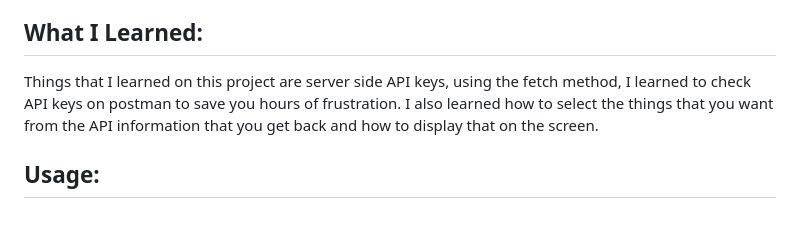
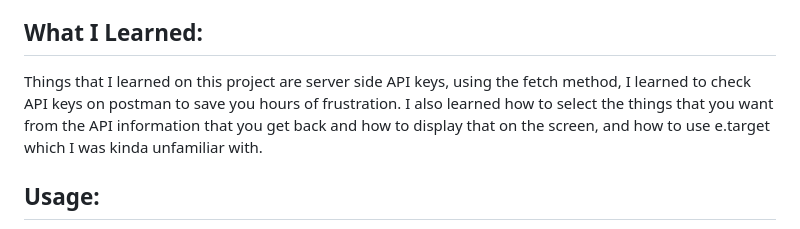
Before and after one commit to roseandlily33/cloudyWithAChanceOfCoding, a Markdown page: README.md, the part around the change. GitHub-like rendering.

Commit message:
Added a little thing

```diff
--- a/README.md
+++ b/README.md
@@ -28,7 +28,7 @@ I tried to do a for loop for the 5 day weather on the bottom, but it didn't go s
 This was the first project since the week 3 that I feel like I really got a good grasp and knew what to do exactly what I was doing and could execute a VERY large portion of it on my own and only really needed help for minor things like I couldn't get something to work because it was spelled wrong and it was one of those things where you just become blind to it. I can tell I'm really turning a corner with JavaScript and truly understanding how it works and what you can do with it, and I am so happy about that!
 
 ## What I Learned:
-Things that I learned on this project are server side API keys, using the fetch method, I learned to check API keys on postman to save you hours of frustration. I also learned how to select the things that you want from the API information that you get back and how to display that on the screen.
+Things that I learned on this project are server side API keys, using the fetch method, I learned to check API keys on postman to save you hours of frustration. I also learned how to select the things that you want from the API information that you get back and how to display that on the screen, and how to use e.target which I was kinda unfamiliar with.
 
 ## Usage:
 Type in a city, and it will dynamically appear on the screen, and be saved in your local storage, and show up in the list on the right hand side where you can see what you previously have looked at. The weather for the main section is recent, and the bottom shows the weather for the next 5 days at the specified time.
```
